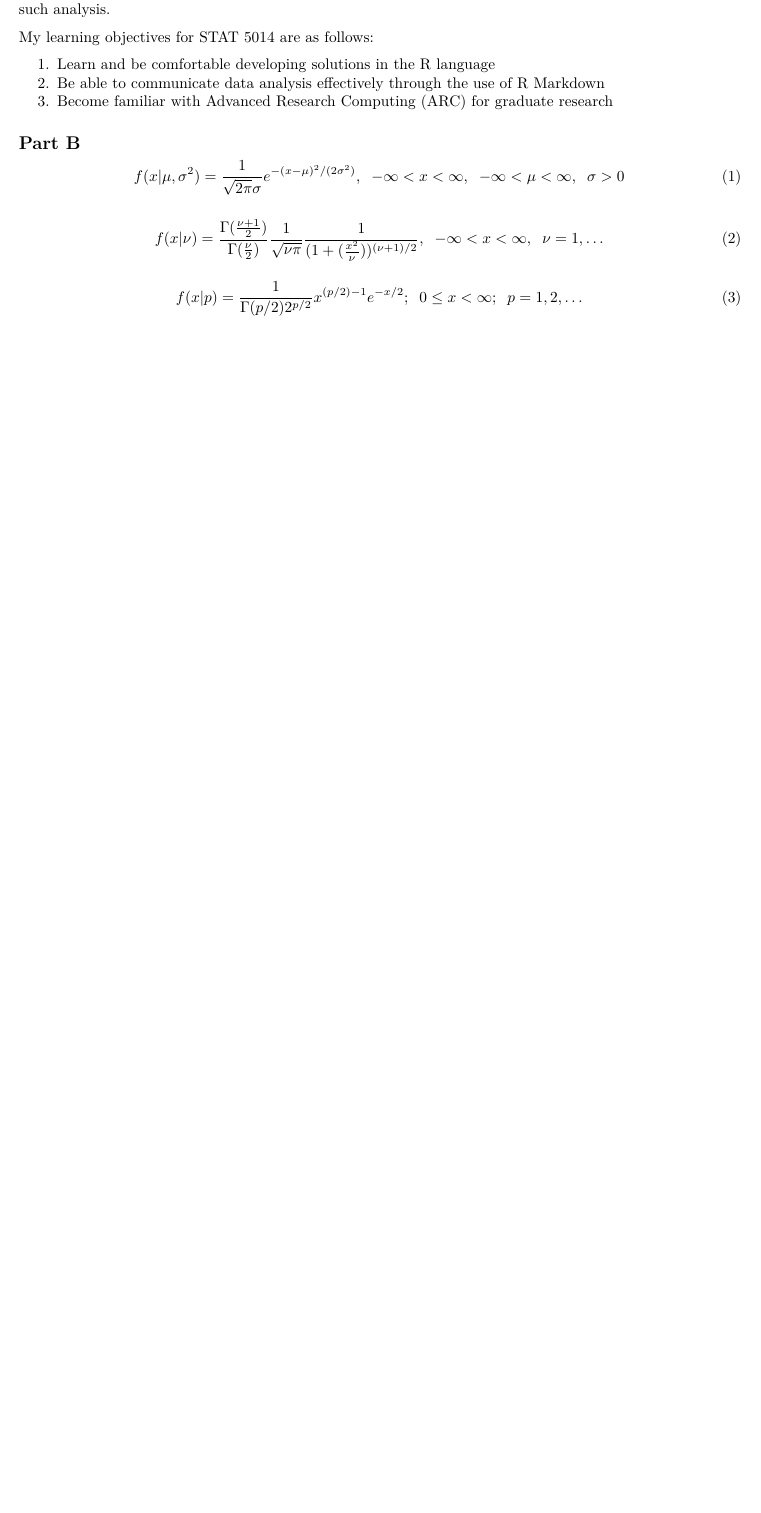
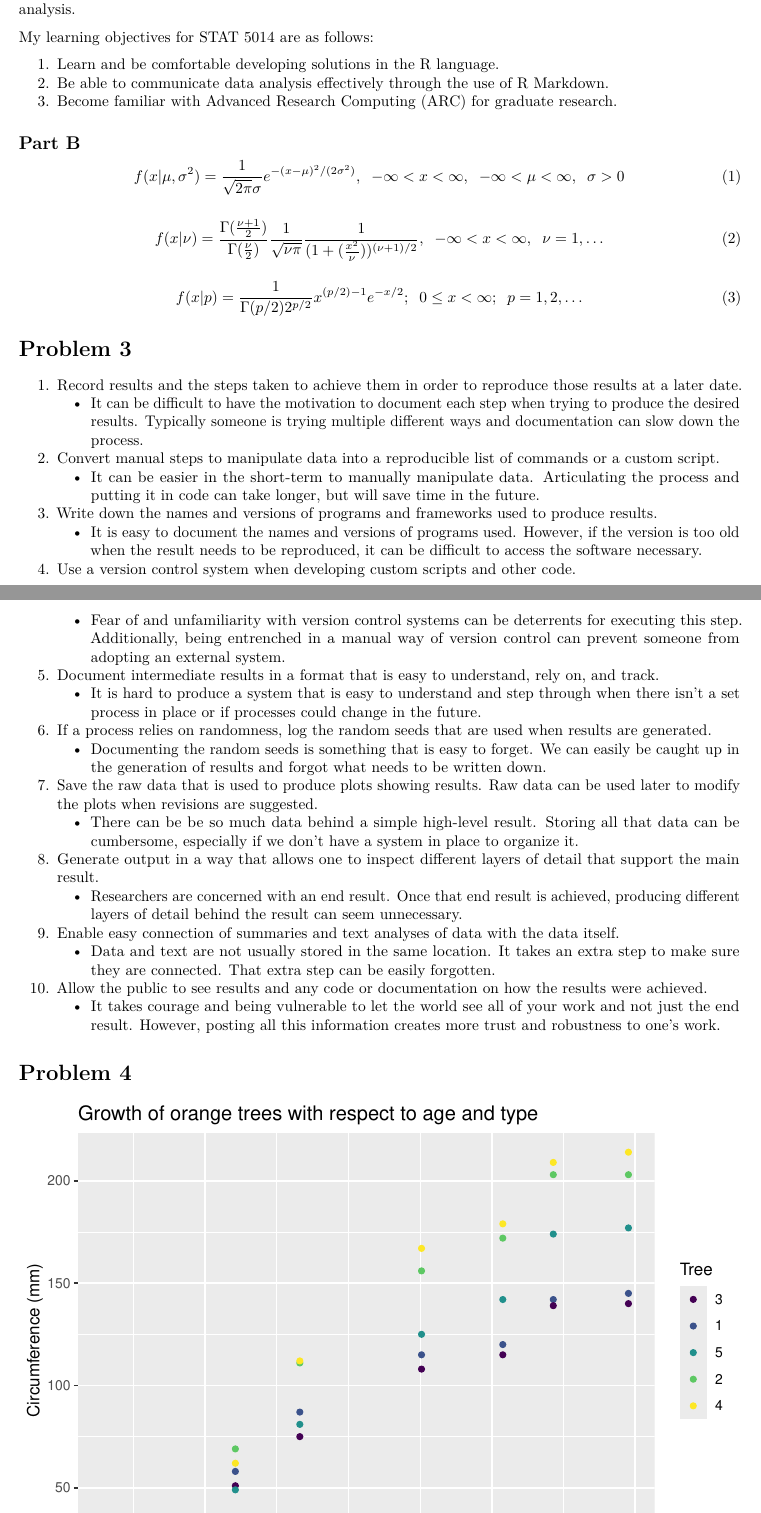
Before and after one commit to sdaltonb/STAT5014_sdbarnett, an R Markdown document (HW1_sdbarnett.Rmd): part of the page before the commit and two parts of pages 1 and 2 of 3 after it, the two joined at a grey line, cut so that both start at the same text, the shorter picture padded with empty space. Rendered offline with R 4.5, knitr and Pandoc, then LaTeX, with nearby package versions.

Commit message:
Pushing up HW1

````diff
--- a/HW1_sdbarnett.Rmd
+++ b/HW1_sdbarnett.Rmd
@@ -17,12 +17,11 @@
 
 My learning objectives for STAT 5014 are as follows:
 
-1. Learn and be comfortable developing solutions in the R language
-2. Be able to communicate data analysis effectively through the use of R Markdown
-3. Become familiar with Advanced Research Computing (ARC) for graduate research
+1. Learn and be comfortable developing solutions in the R language.
+2. Be able to communicate data analysis effectively through the use of R Markdown.
+3. Become familiar with Advanced Research Computing (ARC) for graduate research.
 
 ## Part B
-
 
 \begin{equation}
 f(x|\mu,\sigma^2) = \frac{1}{\sqrt{2\pi}\sigma} e^{-(x - \mu)^2 / (2\sigma^2)},\;\; -\infty \textless x \textless \infty,\;\; -\infty \textless \mu \textless \infty,\;\; \sigma \textgreater 0
@@ -35,3 +34,30 @@
 \begin{equation}
 f(x|p) = \frac{1}{\Gamma(p/2)2^{p/2}} x^{(p/2) - 1}e^{-x/2};\;\; 0 \le x \textless \infty;\;\; p = 1, 2,\ldots
 \end{equation}
+
+# Problem 3
+
+1. Record results and the steps taken to achieve them in order to reproduce those results at a later date.
+    + It can be difficult to have the motivation to document each step when trying to produce the desired results. Typically someone is trying multiple different ways and documentation can slow down the process.
+2. Convert manual steps to manipulate data into a reproducible list of commands or a custom script.
+    + It can be easier in the short-term to manually manipulate data. Articulating the process and putting it in code can take longer, but will save time in the future.
+3. Write down the names and versions of programs and frameworks used to produce results.
+    + It is easy to document the names and versions of programs used. However, if the version is too old when the result needs to be reproduced, it can be difficult to access the software necessary.
+4. Use a version control system when developing custom scripts and other code.
+    + Fear of and unfamiliarity with version control systems can be deterrents for executing this step. Additionally, being entrenched in a manual way of version control can prevent someone from adopting an external system.
+5. Document intermediate results in a format that is easy to understand, rely on, and track.
+    + It is hard to produce a system that is easy to understand and step through when there isn't a set process in place or if processes could change in the future.
+6. If a process relies on randomness, log the random seeds that are used when results are generated.
+    + Documenting the random seeds is something that is easy to forget. We can easily be caught up in the generation of results and forgot what needs to be written down.
+7. Save the raw data that is used to produce plots showing results. Raw data can be used later to modify the plots when revisions are suggested.
+    + There can be be so much data behind a simple high-level result. Storing all that data can be cumbersome, especially if we don't have a system in place to organize it.
+8. Generate output in a way that allows one to inspect different layers of detail that support the main result.
+    + Researchers are concerned with an end result. Once that end result is achieved, producing different layers of detail behind the result can seem unnecessary.
+9. Enable easy connection of summaries and text analyses of data with the data itself.
+    + Data and text are not usually stored in the same location. It takes an extra step to make sure they are connected. That extra step can be easily forgotten.
+10. Allow the public to see results and any code or documentation on how the results were achieved.
+    + It takes courage and being vulnerable to let the world see all of your work and not just the end result. However, posting all this information creates more trust and robustness to one's work.
+
+# Problem 4
+
+```{r Orange, echo=FALSE}
@@ -37,0 +69,3 @@
+```{r echo=FALSE}
+hist(Orange$circumference, main = "Circumference of Orange Trees", xlim = c(0,250), xlab = "Circumference (mm)")
+```
````
Also changed, not shown: HW1_sdbarnett.pdf (added), HW1_sdbarnett.Rmd (7 more changed lines).
